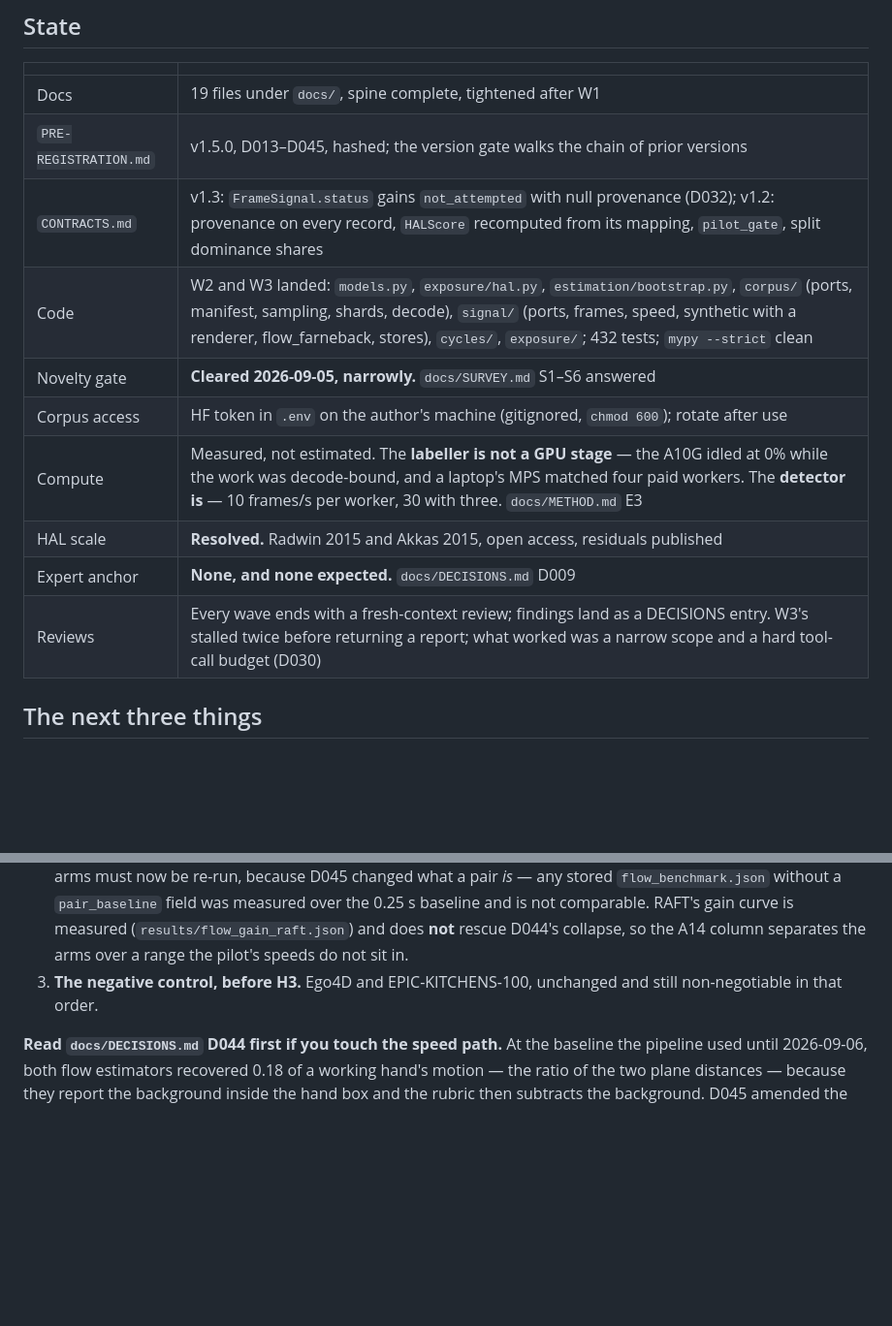
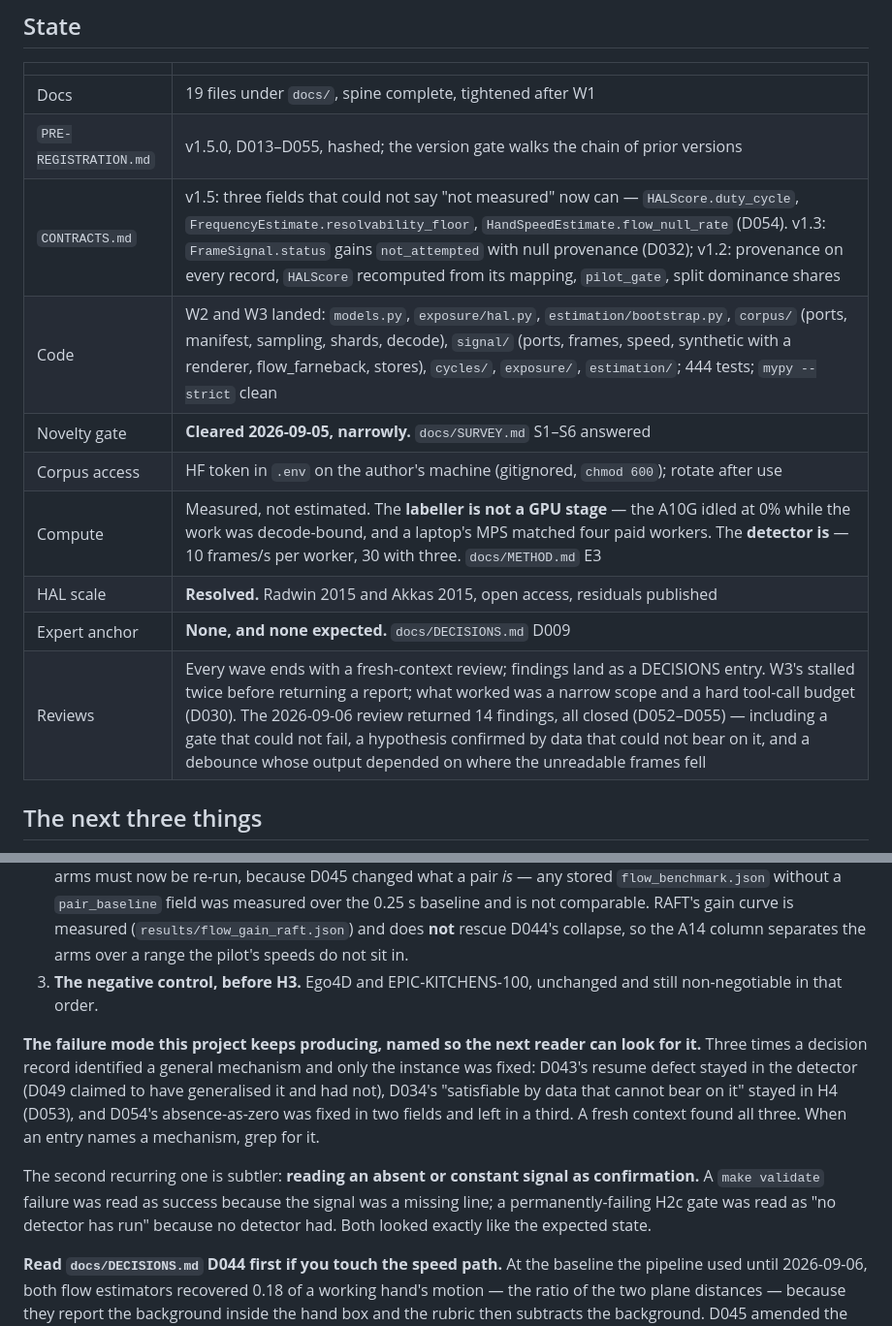
Before and after one commit to caiotheodoro/cyclegraph, a Markdown page: docs/HANDOFF.md, 2 parts joined by grey strips. Shown at 97% size. GitHub-like rendering; blank space fills up the shorter version.

Commit message:
HANDOFF: record the review outcome and the two recurring failure modes
Names the pattern a reader should look for: three times an entry identified a
general mechanism and only the instance was fixed. And the subtler one -- an
absent or constant signal read as confirmation, twice in one session.

```diff
--- a/docs/HANDOFF.md
+++ b/docs/HANDOFF.md
@@ -39,15 +39,15 @@ records are written for the pilot and every one of them says so: `FrameSignal` a
 | | |
 |---|---|
 | Docs | 19 files under `docs/`, spine complete, tightened after W1 |
-| `PRE-REGISTRATION.md` | v1.5.0, D013–D045, hashed; the version gate walks the chain of prior versions |
-| `CONTRACTS.md` | v1.3: `FrameSignal.status` gains `not_attempted` with null provenance (D032); v1.2: provenance on every record, `HALScore` recomputed from its mapping, `pilot_gate`, split dominance shares |
-| Code | W2 and W3 landed: `models.py`, `exposure/hal.py`, `estimation/bootstrap.py`, `corpus/` (ports, manifest, sampling, shards, decode), `signal/` (ports, frames, speed, synthetic with a renderer, flow_farneback, stores), `cycles/`, `exposure/`; 432 tests; `mypy --strict` clean |
+| `PRE-REGISTRATION.md` | v1.5.0, D013–D055, hashed; the version gate walks the chain of prior versions |
+| `CONTRACTS.md` | v1.5: three fields that could not say "not measured" now can — `HALScore.duty_cycle`, `FrequencyEstimate.resolvability_floor`, `HandSpeedEstimate.flow_null_rate` (D054). v1.3: `FrameSignal.status` gains `not_attempted` with null provenance (D032); v1.2: provenance on every record, `HALScore` recomputed from its mapping, `pilot_gate`, split dominance shares |
+| Code | W2 and W3 landed: `models.py`, `exposure/hal.py`, `estimation/bootstrap.py`, `corpus/` (ports, manifest, sampling, shards, decode), `signal/` (ports, frames, speed, synthetic with a renderer, flow_farneback, stores), `cycles/`, `exposure/`, `estimation/`; 444 tests; `mypy --strict` clean |
 | Novelty gate | **Cleared 2026-09-05, narrowly.** `docs/SURVEY.md` S1–S6 answered |
 | Corpus access | HF token in `.env` on the author's machine (gitignored, `chmod 600`); rotate after use |
 | Compute | Measured, not estimated. The **labeller is not a GPU stage** — the A10G idled at 0% while the work was decode-bound, and a laptop's MPS matched four paid workers. The **detector is** — 10 frames/s per worker, 30 with three. `docs/METHOD.md` E3 |
 | HAL scale | **Resolved.** Radwin 2015 and Akkas 2015, open access, residuals published |
 | Expert anchor | **None, and none expected.** `docs/DECISIONS.md` D009 |
-| Reviews | Every wave ends with a fresh-context review; findings land as a DECISIONS entry. W3's stalled twice before returning a report; what worked was a narrow scope and a hard tool-call budget (D030) |
+| Reviews | Every wave ends with a fresh-context review; findings land as a DECISIONS entry. W3's stalled twice before returning a report; what worked was a narrow scope and a hard tool-call budget (D030). The 2026-09-06 review returned 14 findings, all closed (D052–D055) — including a gate that could not fail, a hypothesis confirmed by data that could not bear on it, and a debounce whose output depended on where the unreadable frames fell |
 
 ## The next three things
 
@@ -66,6 +66,18 @@ records are written for the pilot and every one of them says so: `FrameSignal` a
 3. **The negative control, before H3.** Ego4D and EPIC-KITCHENS-100, unchanged and still
    non-negotiable in that order.
 
+**The failure mode this project keeps producing, named so the next reader can look for it.**
+Three times a decision record identified a general mechanism and only the instance was fixed:
+D043's resume defect stayed in the detector (D049 claimed to have generalised it and had not),
+D034's "satisfiable by data that cannot bear on it" stayed in H4 (D053), and D054's
+absence-as-zero was fixed in two fields and left in a third. A fresh context found all three.
+When an entry names a mechanism, grep for it.
+
+The second recurring one is subtler: **reading an absent or constant signal as confirmation.**
+A `make validate` failure was read as success because the signal was a missing line; a
+permanently-failing H2c gate was read as "no detector has run" because no detector had. Both
+looked exactly like the expected state.
+
 **Read `docs/DECISIONS.md` D044 first if you touch the speed path.** At the baseline the
 pipeline used until 2026-09-06, both flow estimators recovered 0.18 of a working hand's motion
 — the ratio of the two plane distances — because they report the background inside the hand box
```
